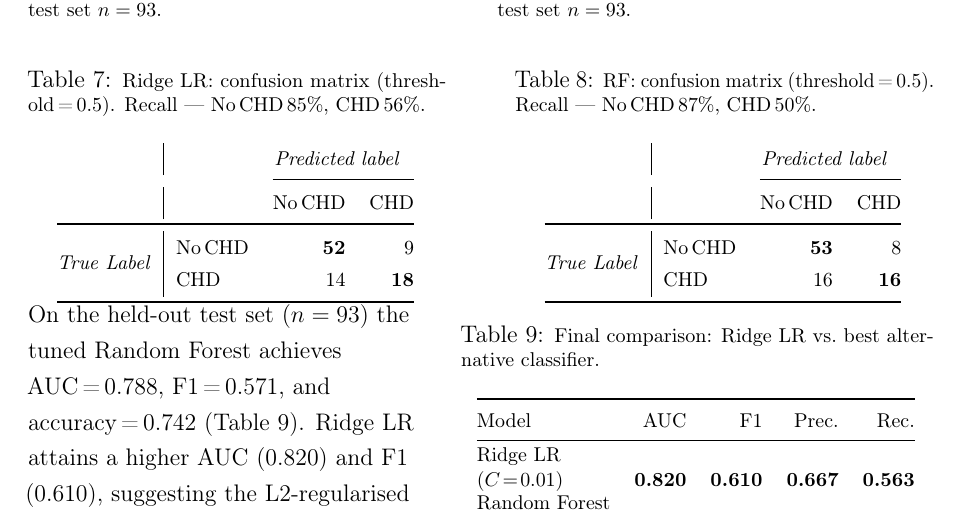
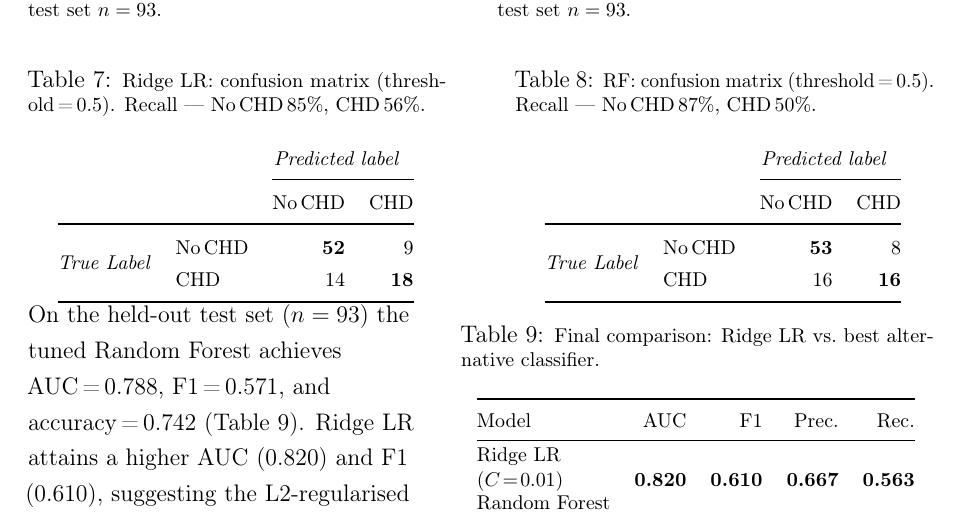
Before and after one commit to manpreet-sangha/predict_coronary_heart_disease, a LaTeX document (report/main.tex): part of page 8 of 12, cut so that both start at the same text. Compiled offline with pdfLaTeX.

Commit message:
Remove vertical bar separator from both CM tables

```diff
--- a/report/main.tex
+++ b/report/main.tex
@@ -504,7 +504,7 @@ Recall — No\,CHD\,85\%, CHD\,56\%.}
 \vspace{2pt}
 {\footnotesize
 \renewcommand{\arraystretch}{1.1}
-\begin{tabular}{@{}l|lrr@{}}
+\begin{tabular}{@{}llrr@{}}
 & & \multicolumn{2}{c}{\textit{Predicted label}} \\
 \cmidrule(l){3-4}
 & & No\,CHD & CHD \\
```
Also changed, not shown: report/main.tex (2 more changed lines).
